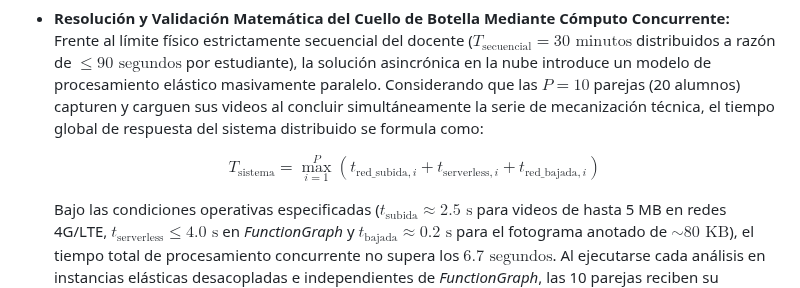
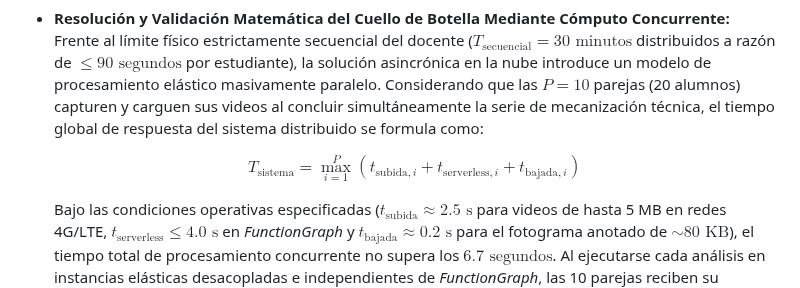
Before and after one commit to Tsmrain/JiuJitsu, a Markdown page: README.md, the part around the change. Rendered like a GitHub page.

Commit message:
docs: simplify latency equation variables in system bottleneck section

```diff
--- a/README.md
+++ b/README.md
@@ -294,7 +294,7 @@ Es precisamente en la **Fase de Ejecución en Parejas** donde se suscita el cola
 
 * **Resolución y Validación Matemática del Cuello de Botella Mediante Cómputo Concurrente:** Frente al límite físico estrictamente secuencial del docente ($T_{\text{secuencial}} = 30 \text{ minutos}$ distribuidos a razón de $\leq 90 \text{ segundos}$ por estudiante), la solución asincrónica en la nube introduce un modelo de procesamiento elástico masivamente paralelo. Considerando que las $P = 10$ parejas (20 alumnos) capturen y carguen sus videos al concluir simultáneamente la serie de mecanización técnica, el tiempo global de respuesta del sistema distribuido se formula como:
 
-  $$T_{\text{sistema}} = \max_{i=1}^{P} \left( t_{\text{red\_subida}, i} + t_{\text{serverless}, i} + t_{\text{red\_bajada}, i} \right)$$
+  $$T_{\text{sistema}} = \max_{i=1}^{P} \left( t_{\text{subida}, i} + t_{\text{serverless}, i} + t_{\text{bajada}, i} \right)$$
 
   Bajo las condiciones operativas especificadas ($t_{\text{subida}} \approx 2.5\text{ s}$ para videos de hasta 5 MB en redes 4G/LTE, $t_{\text{serverless}} \leq 4.0\text{ s}$ en *FunctionGraph* y $t_{\text{bajada}} \approx 0.2\text{ s}$ para el fotograma anotado de $\sim 80\text{ KB}$), el tiempo total de procesamiento concurrente no supera los **$6.7\text{ segundos}$**. Al ejecutarse cada análisis en instancias elásticas desacopladas e independientes de *FunctionGraph*, las 10 parejas reciben su retroalimentación visual anotada en menos de $7\text{ segundos}$ de forma simultánea, transformando un proceso secuencial saturado de $30\text{ minutos}$ en una respuesta analítica casi instantánea, descongestionando efectivamente el tatami.
 
```
